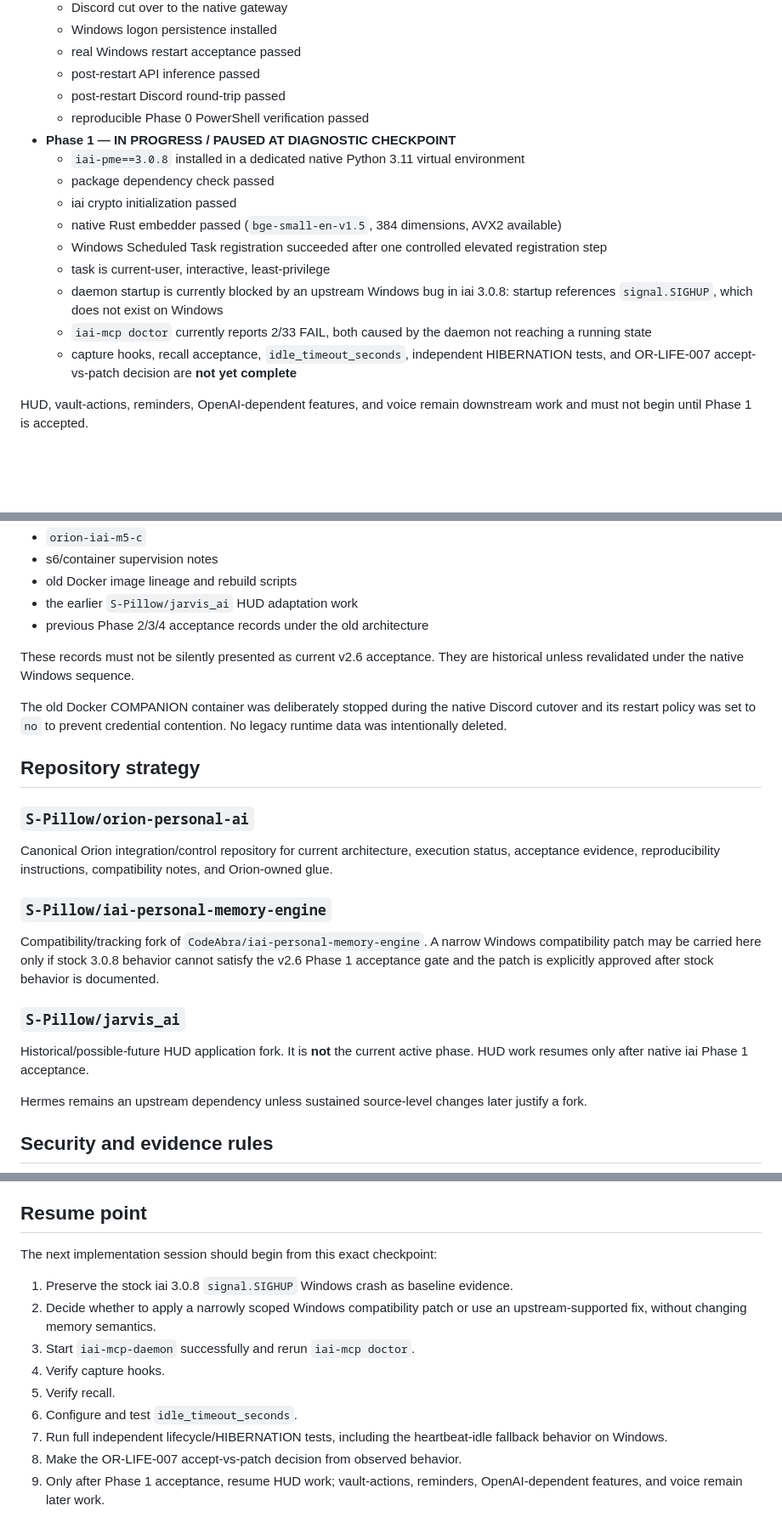
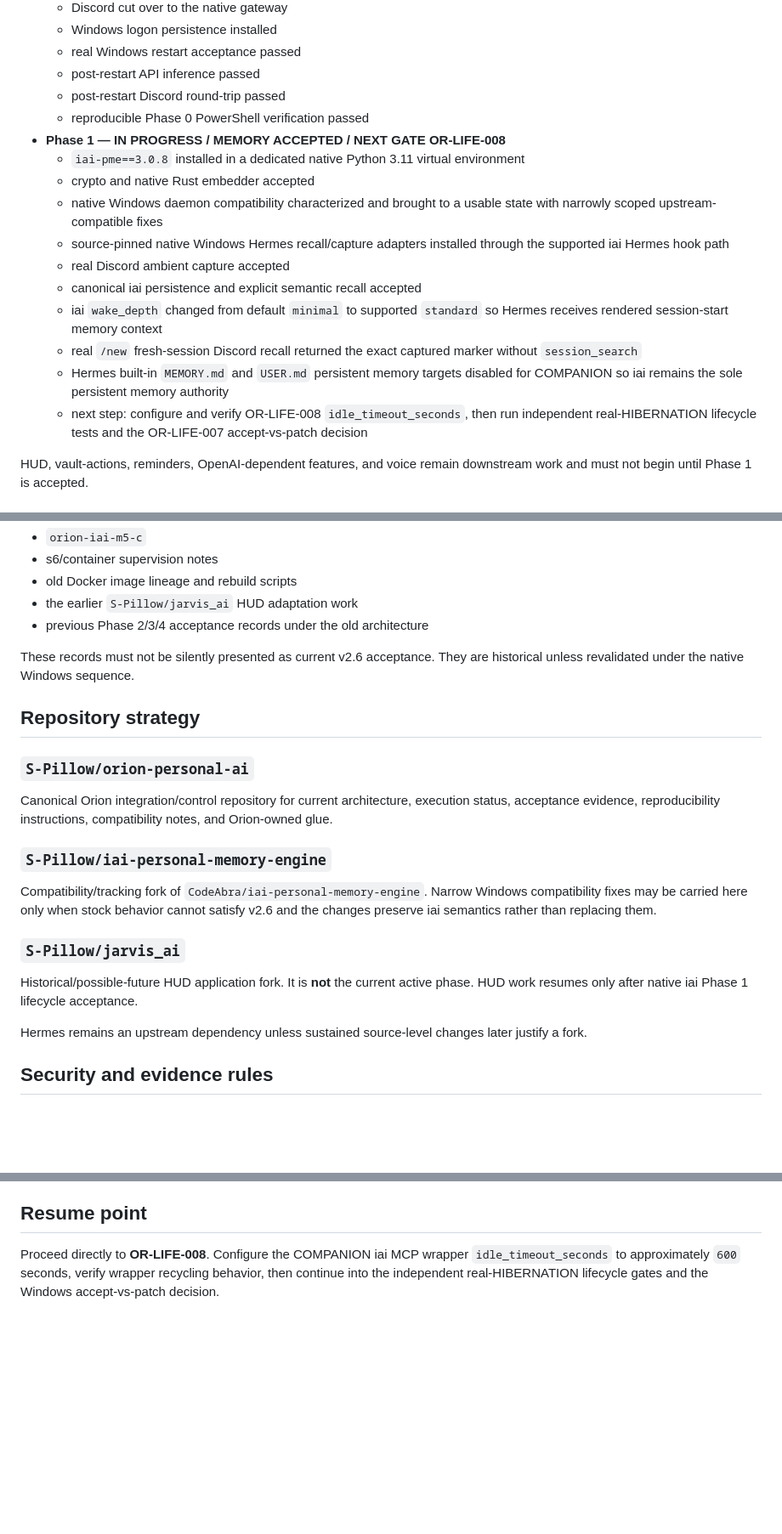
Before and after one commit to S-Pillow/orion-personal-ai, a Markdown page: README.md, 3 parts joined by grey strips. Shown at 85% size. Rendered like a GitHub page; blank space fills up the shorter version.

```diff
--- a/README.md
+++ b/README.md
@@ -21,16 +21,17 @@ The previous Docker/s6/Jarvis-oriented implementation remains useful historical
   - post-restart API inference passed
   - post-restart Discord round-trip passed
   - reproducible Phase 0 PowerShell verification passed
-- **Phase 1 — IN PROGRESS / PAUSED AT DIAGNOSTIC CHECKPOINT**
+- **Phase 1 — IN PROGRESS / MEMORY ACCEPTED / NEXT GATE OR-LIFE-008**
   - `iai-pme==3.0.8` installed in a dedicated native Python 3.11 virtual environment
-  - package dependency check passed
-  - iai crypto initialization passed
-  - native Rust embedder passed (`bge-small-en-v1.5`, 384 dimensions, AVX2 available)
-  - Windows Scheduled Task registration succeeded after one controlled elevated registration step
-  - task is current-user, interactive, least-privilege
-  - daemon startup is currently blocked by an upstream Windows bug in iai 3.0.8: startup references `signal.SIGHUP`, which does not exist on Windows
-  - `iai-mcp doctor` currently reports 2/33 FAIL, both caused by the daemon not reaching a running state
-  - capture hooks, recall acceptance, `idle_timeout_seconds`, independent HIBERNATION tests, and OR-LIFE-007 accept-vs-patch decision are **not yet complete**
+  - crypto and native Rust embedder accepted
+  - native Windows daemon compatibility characterized and brought to a usable state with narrowly scoped upstream-compatible fixes
+  - source-pinned native Windows Hermes recall/capture adapters installed through the supported iai Hermes hook path
+  - real Discord ambient capture accepted
+  - canonical iai persistence and explicit semantic recall accepted
+  - iai `wake_depth` changed from default `minimal` to supported `standard` so Hermes receives rendered session-start memory context
+  - real `/new` fresh-session Discord recall returned the exact captured marker without `session_search`
+  - Hermes built-in `MEMORY.md` and `USER.md` persistent memory targets disabled for COMPANION so iai remains the sole persistent memory authority
+  - next step: configure and verify OR-LIFE-008 `idle_timeout_seconds`, then run independent real-HIBERNATION lifecycle tests and the OR-LIFE-007 accept-vs-patch decision
 
 HUD, vault-actions, reminders, OpenAI-dependent features, and voice remain downstream work and must not begin until Phase 1 is accepted.
 
@@ -183,8 +188,6 @@ Legacy artifacts include:
 
 These records must not be silently presented as current v2.6 acceptance. They are historical unless revalidated under the native Windows sequence.
 
-The old Docker COMPANION container was deliberately stopped during the native Discord cutover and its restart policy was set to `no` to prevent credential contention. No legacy runtime data was intentionally deleted.
-
 ## Repository strategy
 
 ### `S-Pillow/orion-personal-ai`
@@ -193,11 +196,11 @@ Canonical Orion integration/control repository for current architecture, executi
 
 ### `S-Pillow/iai-personal-memory-engine`
 
-Compatibility/tracking fork of `CodeAbra/iai-personal-memory-engine`. A narrow Windows compatibility patch may be carried here only if stock 3.0.8 behavior cannot satisfy the v2.6 Phase 1 acceptance gate and the patch is explicitly approved after stock behavior is documented.
+Compatibility/tracking fork of `CodeAbra/iai-personal-memory-engine`. Narrow Windows compatibility fixes may be carried here only when stock behavior cannot satisfy v2.6 and the changes preserve iai semantics rather than replacing them.
 
 ### `S-Pillow/jarvis_ai`
 
-Historical/possible-future HUD application fork. It is **not** the current active phase. HUD work resumes only after native iai Phase 1 acceptance.
+Historical/possible-future HUD application fork. It is **not** the current active phase. HUD work resumes only after native iai Phase 1 lifecycle acceptance.
 
 Hermes remains an upstream dependency unless sustained source-level changes later justify a fork.
 
@@ -213,14 +216,4 @@ Hermes remains an upstream dependency unless sustained source-level changes late
 
 ## Resume point
 
-The next implementation session should begin from this exact checkpoint:
-
-1. Preserve the stock iai 3.0.8 `signal.SIGHUP` Windows crash as baseline evidence.
-2. Decide whether to apply a narrowly scoped Windows compatibility patch or use an upstream-supported fix, without changing memory semantics.
-3. Start `iai-mcp-daemon` successfully and rerun `iai-mcp doctor`.
-4. Verify capture hooks.
-5. Verify recall.
-6. Configure and test `idle_timeout_seconds`.
-7. Run full independent lifecycle/HIBERNATION tests, including the heartbeat-idle fallback behavior on Windows.
-8. Make the OR-LIFE-007 accept-vs-patch decision from observed behavior.
-9. Only after Phase 1 acceptance, resume HUD work; vault-actions, reminders, OpenAI-dependent features, and voice remain later work.
+Proceed directly to **OR-LIFE-008**. Configure the COMPANION iai MCP wrapper `idle_timeout_seconds` to approximately `600` seconds, verify wrapper recycling behavior, then continue into the independent real-HIBERNATION lifecycle gates and the Windows accept-vs-patch decision.
```
Also changed, not shown: other parts of README.md (+72 -68 lines).
